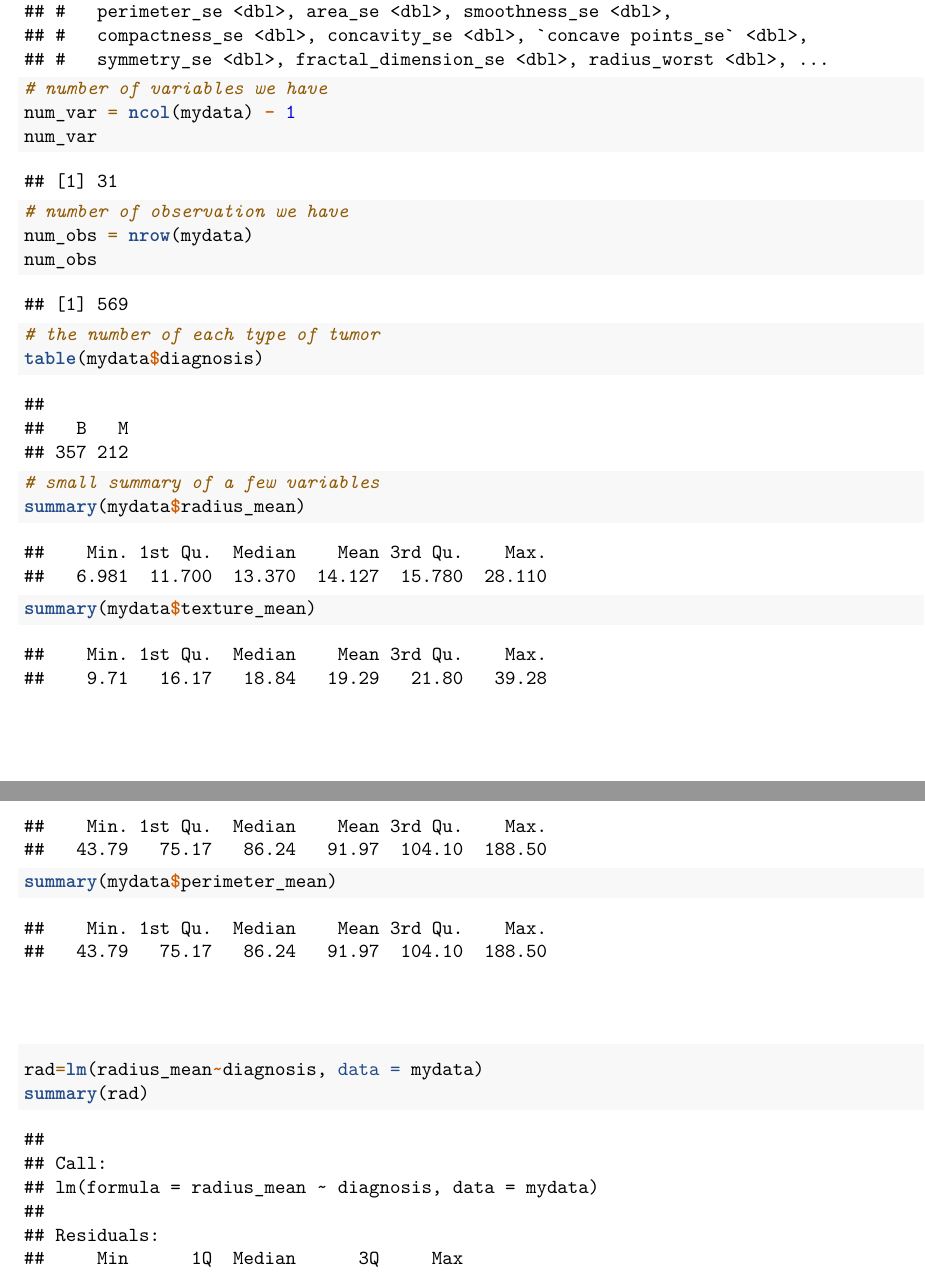
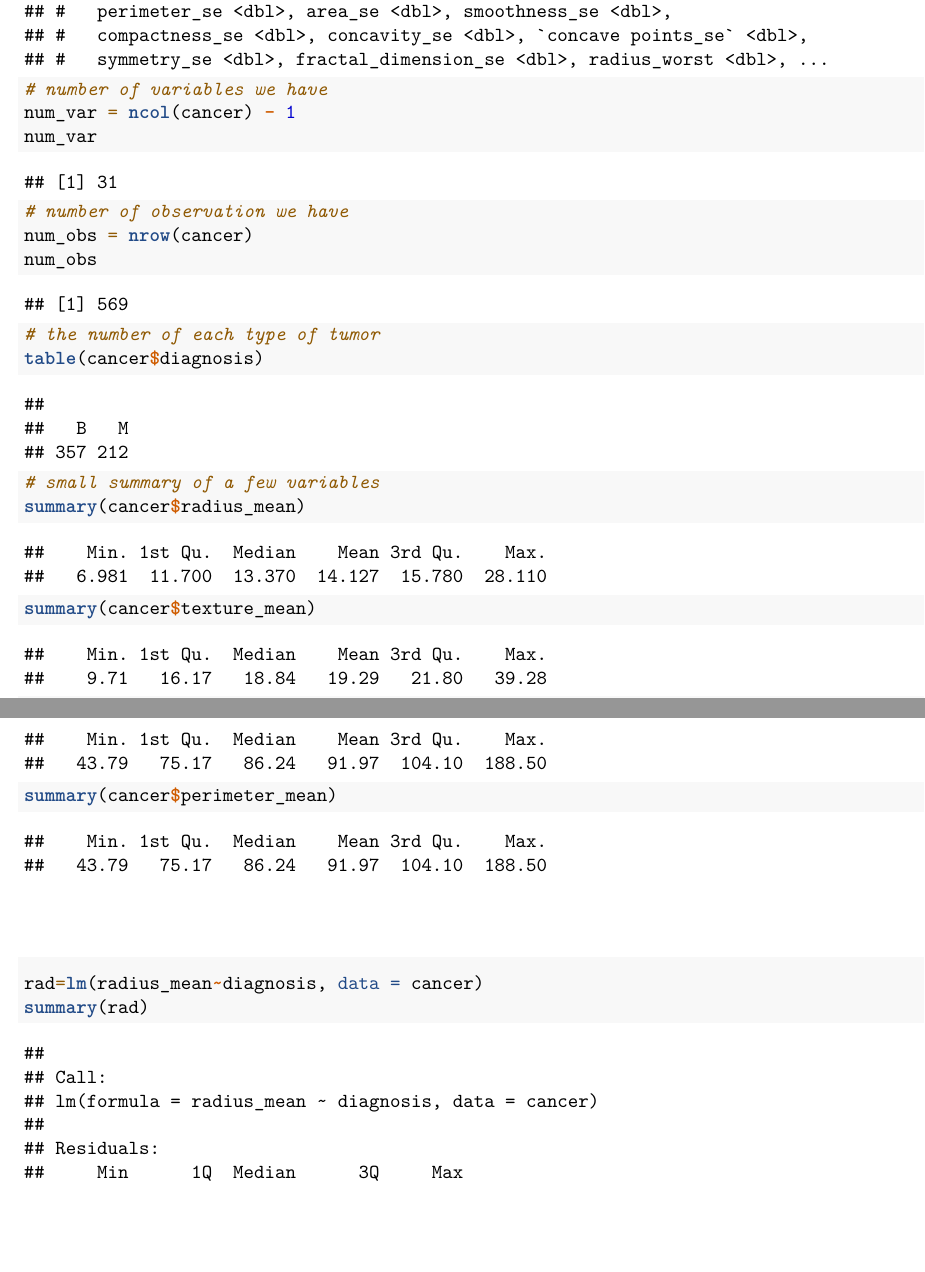
Before and after one commit to JadeFury/CancerData, an R Markdown document (CancerData.Rmd): two parts of pages 2 and 3 of 3, joined at a grey line, cut so that both start at the same text, the shorter picture padded with empty space. Rendered offline with R 4.5, knitr and Pandoc, then LaTeX, with nearby package versions.

Commit message:
changed mydata variable name to cancer

````diff
--- a/CancerData.Rmd
+++ b/CancerData.Rmd
@@ -39 +37,0 @@ mydata = read_csv("Project3-Data.csv")
-mydata
@@ -40,21 +39,22 @@ mydata
+cancer
 ```
 ```{r}
 # number of variables we have
-num_var = ncol(mydata) - 1
+num_var = ncol(cancer) - 1
 num_var
 # number of observation we have
-num_obs = nrow(mydata)
+num_obs = nrow(cancer)
 num_obs
 ```
 
 ```{r}
 # the number of each type of tumor
-table(mydata$diagnosis)
+table(cancer$diagnosis)
 ```
 
 ```{r}
 # small summary of a few variables
-summary(mydata$radius_mean)
+summary(cancer$radius_mean)
 
-summary(mydata$texture_mean)
+summary(cancer$texture_mean)
 
@@ -62,9 +62,9 @@ summary(mydata$perimeter_mean)
 
-summary(mydata$perimeter_mean)
+summary(cancer$perimeter_mean)
 ```
 
 #
 ```{r}
-rad=lm(radius_mean~diagnosis, data = mydata)
+rad=lm(radius_mean~diagnosis, data = cancer)
 summary(rad)
 ```
````
Also changed, not shown: CancerData.Rmd (4 more changed lines).
